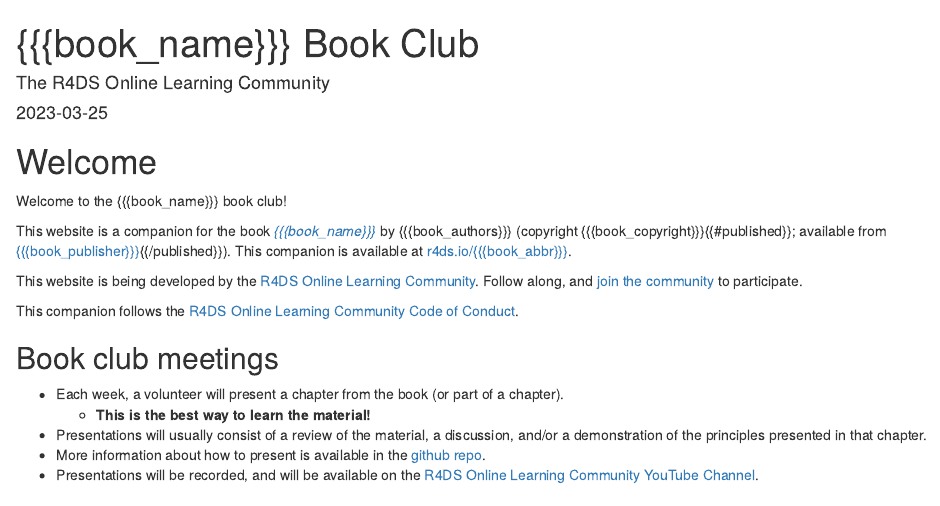
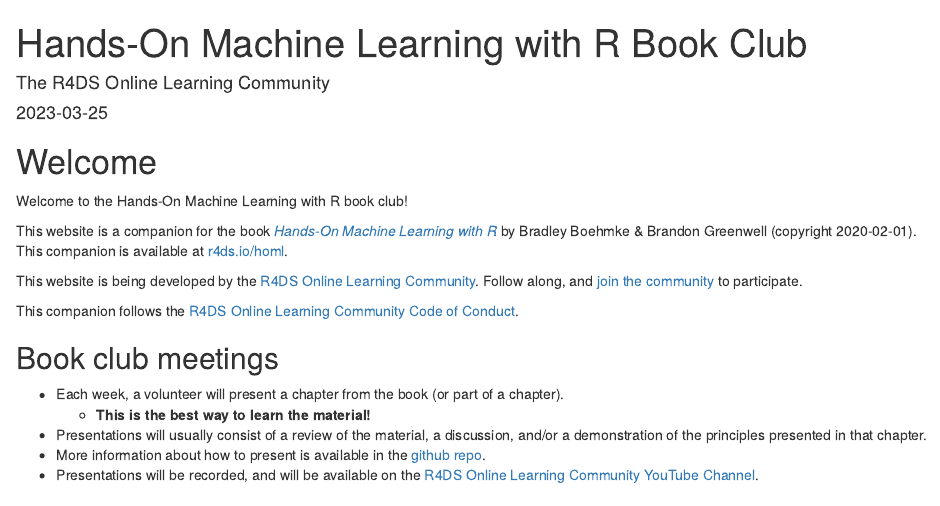
Before and after one commit to r4ds/bookclub-homl, an R Markdown document (index.Rmd): the page in a window 1100 px wide, from its top. Rendered offline with R 4.5, knitr and Pandoc, with nearby package versions; drawn as R Markdown's standard HTML page in place of the format the file asks for.

Commit message:
Finish setup.

```diff
--- a/_bookdown.yml
+++ b/_bookdown.yml
@@ -1,6 +1,6 @@
-book_filename: "bookclub-{{{book_abbr}}}"
-repo: https://github.com/r4ds/bookclub-{{{book_abbr}}}
-edit: "https://github.com/r4ds/bookclub-{{{book_abbr}}}/edit/main/%s"
+book_filename: "bookclub-homl"
+repo: https://github.com/r4ds/bookclub-homl
+edit: "https://github.com/r4ds/bookclub-homl/edit/main/%s"
 output_dir: "_book"
 delete_merged_file: true
 language:
--- a/_output.yml
+++ b/_output.yml
@@ -5,11 +5,11 @@
     toc:
       collapse: section
       before: |
-        <li><a href="./">{{{book_name}}} Book Club</a></li>
+        <li><a href="./">Hands-On Machine Learning with R Book Club</a></li>
       after: |
         <li><a href="https://github.com/rstudio/bookdown" target="blank">Published with bookdown</a></li>
     edit:
-      link: https://github.com/r4ds/bookclub-{{{book_abbr}}}/edit/main/%s
+      link: https://github.com/r4ds/bookclub-homl/edit/main/%s
       text: "Edit"
     sharing:
       github: yes
--- a/index.Rmd
+++ b/index.Rmd
@@ -1,5 +1,5 @@
 ---
-title: "{{{book_name}}} Book Club"
+title: "Hands-On Machine Learning with R Book Club"
 author: "The R4DS Online Learning Community"
 date: "`r Sys.Date()`"
 site: bookdown::bookdown_site
@@ -7,16 +7,16 @@
 bibliography: book.bib
 biblio-style: apalike
 link-citations: yes
-github-repo: r4ds/bookclub-{{{book_abbr}}}
-description: "This website is the product of the R4DS Online Learning Community's {{{book_name}}} Book Club."
+github-repo: r4ds/bookclub-homl
+description: "This website is the product of the R4DS Online Learning Community's Hands-On Machine Learning with R Book Club."
 ---
 
 # Welcome {-}
 
-Welcome to the {{{book_name}}} book club!
+Welcome to the Hands-On Machine Learning with R book club!
 
-This website is a companion for the book [_{{{book_name}}}_]({{{book_url}}}) by {{{book_authors}}} (copyright {{{book_copyright}}}{{#published}}; available from [{{{book_publisher}}}]({{{book_publisher_url}}}){{/published}}).
-This companion is available at [r4ds.io/{{{book_abbr}}}](https://r4ds.io/{{{book_abbr}}}).
+This website is a companion for the book [_Hands-On Machine Learning with R_](https://bradleyboehmke.github.io/HOML/) by Bradley Boehmke & Brandon Greenwell (copyright 2020-02-01).
+This companion is available at [r4ds.io/homl](https://r4ds.io/homl).
 
 This website is being developed by the [R4DS Online Learning Community](https://rfordatasci.com). Follow along, and [join the community](https://r4ds.io/join) to participate.
 
@@ -27,7 +27,7 @@
 - Each week, a volunteer will present a chapter from the book (or part of a chapter).
   - **This is the best way to learn the material!**
 - Presentations will usually consist of a review of the material, a discussion, and/or a demonstration of the principles presented in that chapter.
-- More information about how to present is available in the [github repo](https://github.com/r4ds/bookclub-{{{book_abbr}}}).
+- More information about how to present is available in the [github repo](https://github.com/r4ds/bookclub-homl).
 - Presentations will be recorded, and will be available on the [R4DS Online Learning Community YouTube Channel](https://r4ds.io/youtube).
 
 ## Pace {-}
```
Also changed, not shown: README.md, 4 other files.
